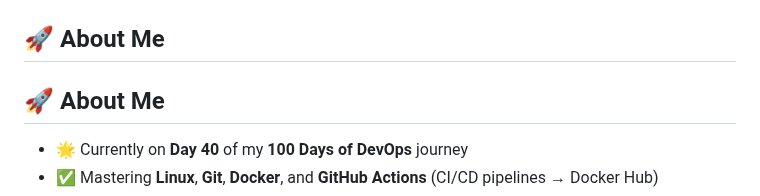
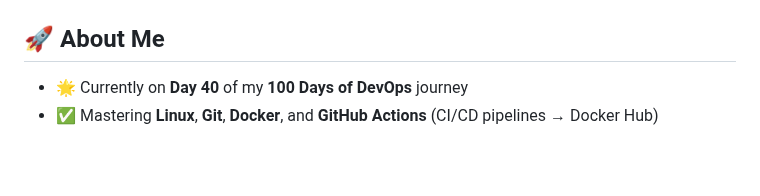
Before and after one commit to ritesh355/jenkin-demo, a Markdown page: README.md, the part around one of its changes. GitHub-like rendering; blank space fills up the shorter version.

```diff
--- a/README.md
+++ b/README.md
@@ -26,7 +14,6 @@
   <span style="display:inline-block; height:4px; width:60px; border-radius:2px; background: linear-gradient(90deg, #FF5E78, #FFA500, #39FF14, #00B5E2, #8A2BE2);"></span>
 </p>
 
-## 🚀 About Me
 
 
 ## 🚀 About Me
```
Also changed, not shown: other parts of README.md (+0 -12 lines).
